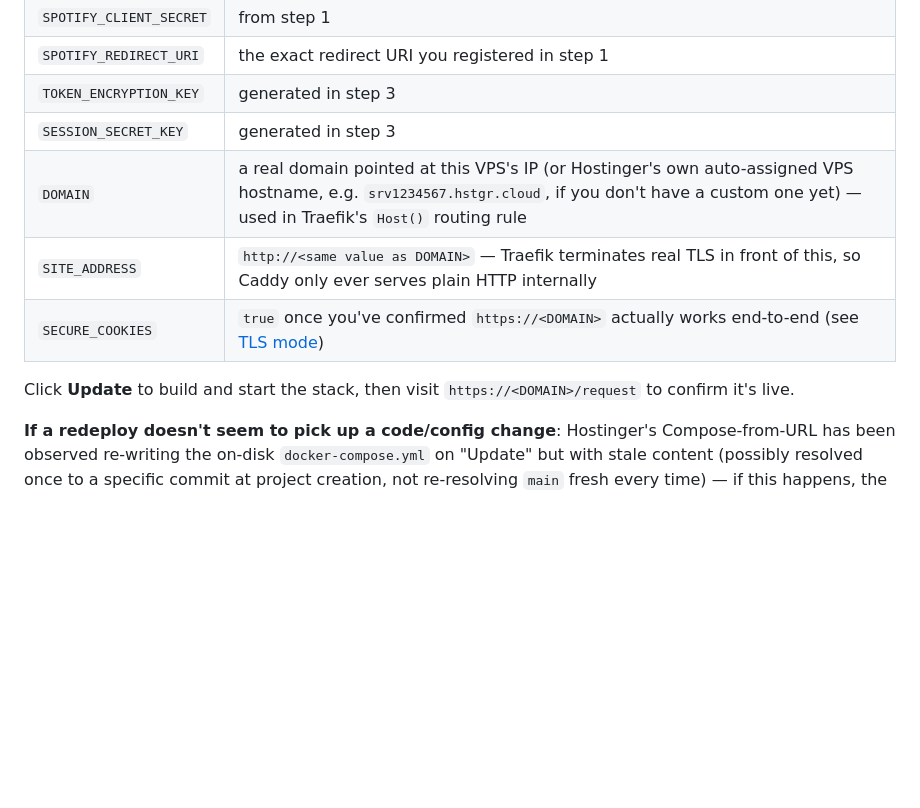
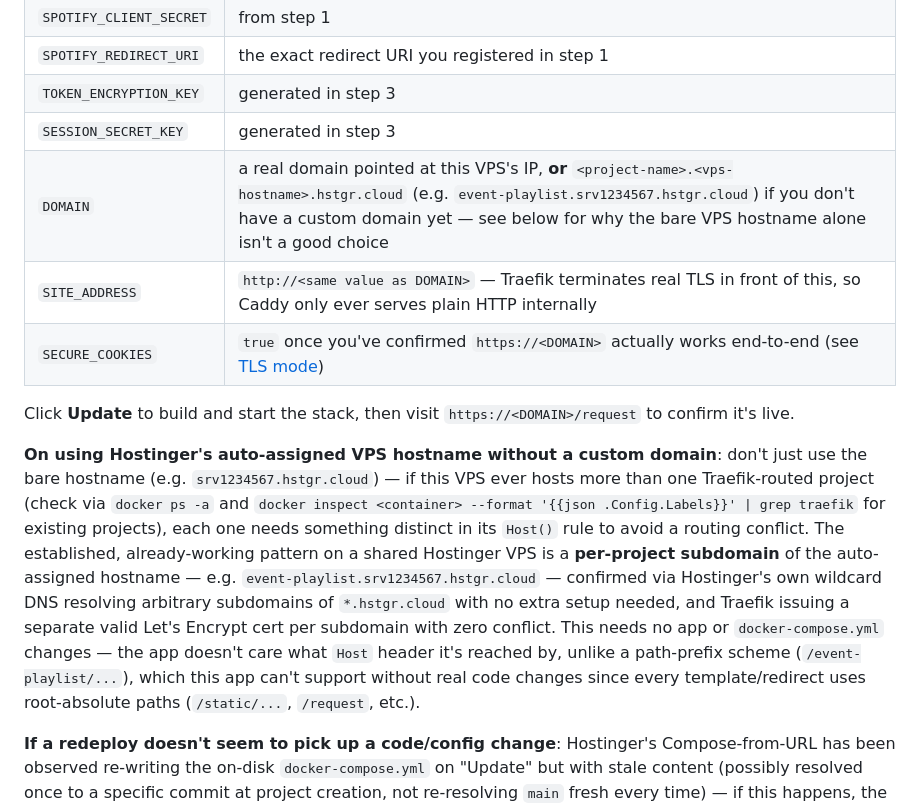
Before and after one commit to Pilly170/event-playlist, a Markdown page: README.md, the part around the change. Rendered like a GitHub page; blank space fills up the shorter version.

Commit message:
Document per-project subdomain convention for shared Hostinger hostnames
This VPS hosts three other, unrelated projects (limesurvey, hievents,
heyform) sharing the same auto-assigned Hostinger hostname
(srv1814218.hstgr.cloud). Checking their Traefik labels showed each one
uses its own subdomain of that hostname (limesurvey-fqq7.<hostname>,
etc.), not the bare hostname — confirming Hostinger's *.hstgr.cloud
wildcard DNS resolves arbitrary subdomains with no extra setup, and
Traefik issues each one a separate valid Let's Encrypt cert with zero
conflict.

This project was initially set up on the bare hostname, which only
worked because no sibling project happened to also claim it via
Traefik. Documented the better, already-proven convention
(<project-name>.<vps-hostname>.hstgr.cloud) as the recommended choice
when a real custom domain isn't available yet, in both README.md's
Hostinger setup step and CLAUDE.md's deploy history.

Also documented explicitly why a path-prefix scheme (/event-playlist/...)
isn't a viable alternative for disambiguating projects on a shared
hostname: every template/router in this app uses root-absolute paths
(/static/..., redirects to /request, form actions), so serving it under
a subpath would need real root_path/prefix-stripping support added to
the app first. A subdomain needs zero app changes.

No code/docker-compose changes — this is purely a Hostinger env var
change (DOMAIN, SITE_ADDRESS, SPOTIFY_REDIRECT_URI) on the user's side,
docs-only PR.

pytest -q: 187 passed (unaffected — docs only)
ruff check .: all checks passed
black --check .: 73 files unchanged

```diff
--- a/README.md
+++ b/README.md
@@ -54,11 +54,13 @@ In Hostinger's Docker Manager, use **Compose from URL**, pointing at this repo's
 | `SPOTIFY_REDIRECT_URI` | the exact redirect URI you registered in step 1 |
 | `TOKEN_ENCRYPTION_KEY` | generated in step 3 |
 | `SESSION_SECRET_KEY` | generated in step 3 |
-| `DOMAIN` | a real domain pointed at this VPS's IP (or Hostinger's own auto-assigned VPS hostname, e.g. `srv1234567.hstgr.cloud`, if you don't have a custom one yet) — used in Traefik's `Host()` routing rule |
+| `DOMAIN` | a real domain pointed at this VPS's IP, **or** `<project-name>.<vps-hostname>.hstgr.cloud` (e.g. `event-playlist.srv1234567.hstgr.cloud`) if you don't have a custom domain yet — see below for why the bare VPS hostname alone isn't a good choice |
 | `SITE_ADDRESS` | `http://<same value as DOMAIN>` — Traefik terminates real TLS in front of this, so Caddy only ever serves plain HTTP internally |
 | `SECURE_COOKIES` | `true` once you've confirmed `https://<DOMAIN>` actually works end-to-end (see [TLS mode](#tls-mode)) |
 
 Click **Update** to build and start the stack, then visit `https://<DOMAIN>/request` to confirm it's live.
+
+**On using Hostinger's auto-assigned VPS hostname without a custom domain**: don't just use the bare hostname (e.g. `srv1234567.hstgr.cloud`) — if this VPS ever hosts more than one Traefik-routed project (check via `docker ps -a` and `docker inspect <container> --format '{{json .Config.Labels}}' | grep traefik` for existing projects), each one needs something distinct in its `Host()` rule to avoid a routing conflict. The established, already-working pattern on a shared Hostinger VPS is a **per-project subdomain** of the auto-assigned hostname — e.g. `event-playlist.srv1234567.hstgr.cloud` — confirmed via Hostinger's own wildcard DNS resolving arbitrary subdomains of `*.hstgr.cloud` with no extra setup needed, and Traefik issuing a separate valid Let's Encrypt cert per subdomain with zero conflict. This needs no app or `docker-compose.yml` changes — the app doesn't care what `Host` header it's reached by, unlike a path-prefix scheme (`/event-playlist/...`), which this app can't support without real code changes since every template/redirect uses root-absolute paths (`/static/...`, `/request`, etc.).
 
 **If a redeploy doesn't seem to pick up a code/config change**: Hostinger's Compose-from-URL has been observed re-writing the on-disk `docker-compose.yml` on "Update" but with stale content (possibly resolved once to a specific commit at project creation, not re-resolving `main` fresh every time) — if this happens, the most reliable fix is bypassing the panel: SSH in and check the file directly (Hostinger stores it at `/docker/<project-name>/docker-compose.yml`), overwrite it with the current `main` version if it's stale, then run `docker compose -f /docker/<project-name>/docker-compose.yml --project-directory /docker/<project-name> up -d --build` directly.
 
```
Also changed, not shown: CLAUDE.md (+2 -0 lines).
